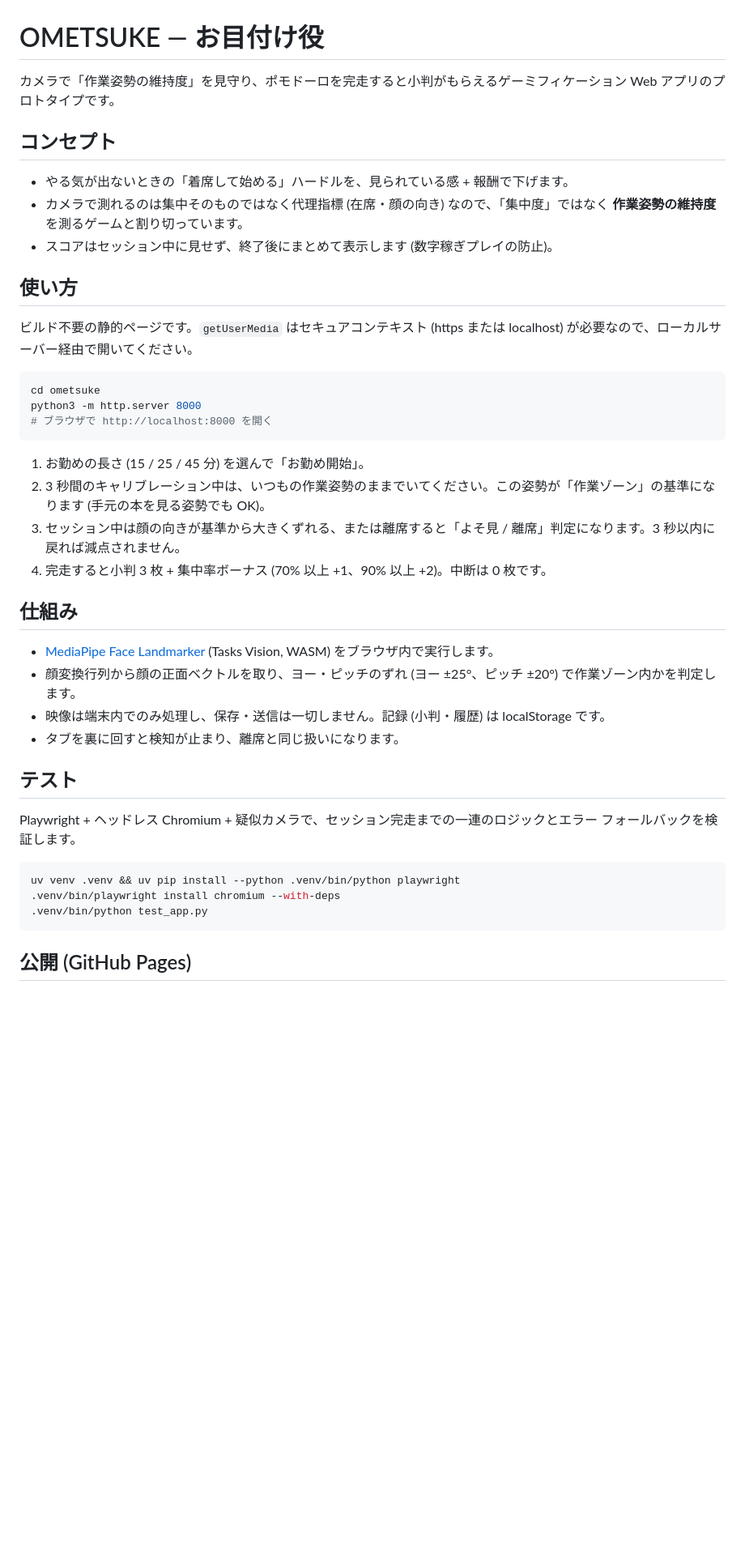
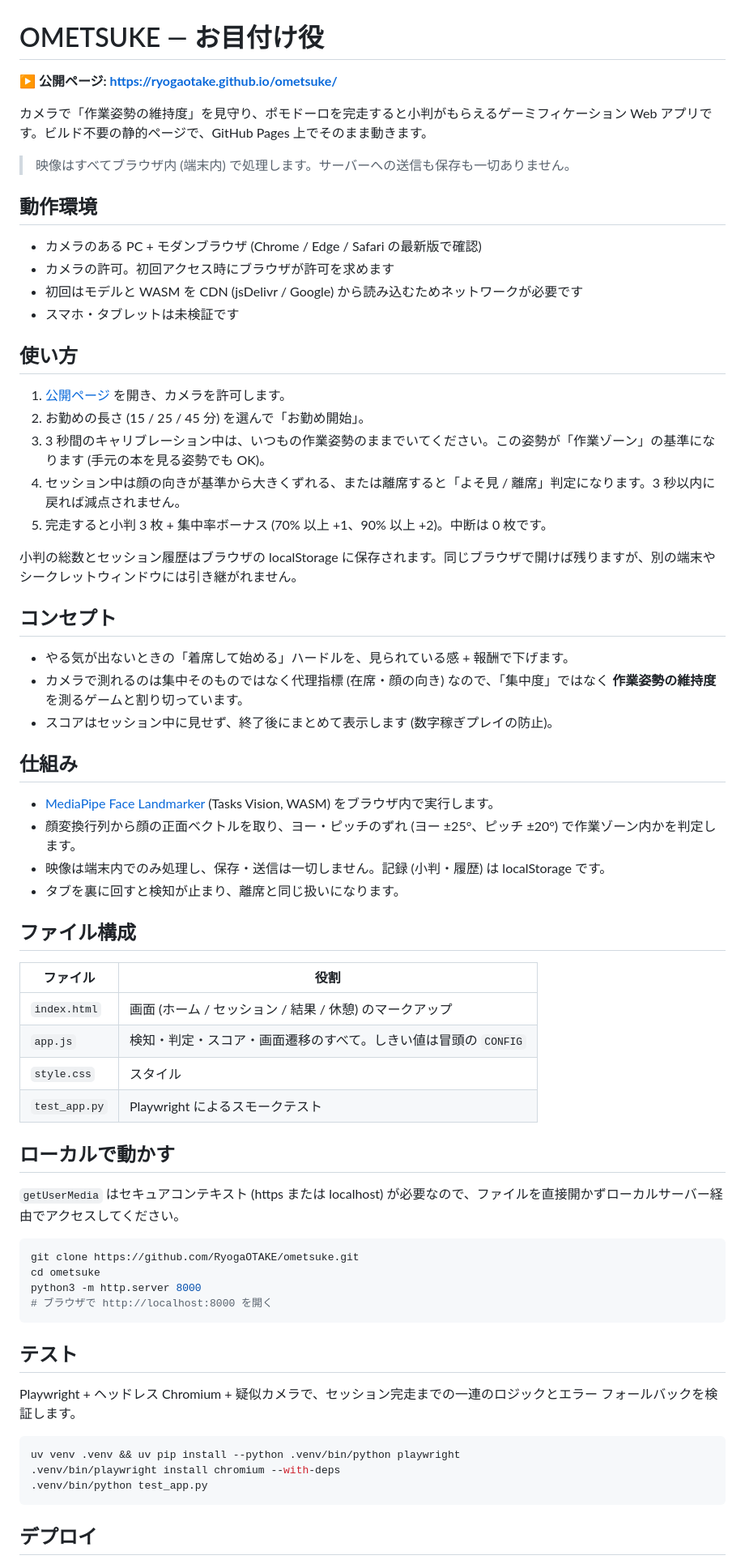
Before and after one commit to RyogaOTAKE/ometsuke, a Markdown page: README.md, the part around one of its changes. Shown at 81% size. Drawn GitHub-style; blank space fills up the shorter version.

Commit message:
README を GitHub Pages 公開ページ向けの内容に書き換え
公開ページの URL、動作環境、ファイル構成を追記し、Vault からの
切り出し手順を現状のデプロイ設定の説明に置き換えた。

Co-Authored-By: Claude Opus 5 <noreply@anthropic.com>
Claude-Session: https://claude.ai/code/session_01BCdFH57M3AvqW44FaCsLqW

````diff
--- a/README.md
+++ b/README.md
@@ -1,6 +1,27 @@
 # OMETSUKE — お目付け役
 
-カメラで「作業姿勢の維持度」を見守り、ポモドーロを完走すると小判がもらえるゲーミフィケーション Web アプリのプロトタイプです。
+**▶ 公開ページ: https://ryogaotake.github.io/ometsuke/**
+
+カメラで「作業姿勢の維持度」を見守り、ポモドーロを完走すると小判がもらえるゲーミフィケーション Web アプリです。ビルド不要の静的ページで、GitHub Pages 上でそのまま動きます。
+
+> 映像はすべてブラウザ内 (端末内) で処理します。サーバーへの送信も保存も一切ありません。
+
+## 動作環境
+
+- カメラのある PC + モダンブラウザ (Chrome / Edge / Safari の最新版で確認)
+- カメラの許可。初回アクセス時にブラウザが許可を求めます
+- 初回はモデルと WASM を CDN (jsDelivr / Google) から読み込むためネットワークが必要です
+- スマホ・タブレットは未検証です
+
+## 使い方
+
+1. [公開ページ](https://ryogaotake.github.io/ometsuke/) を開き、カメラを許可します。
+2. お勤めの長さ (15 / 25 / 45 分) を選んで「お勤め開始」。
+3. 3 秒間のキャリブレーション中は、いつもの作業姿勢のままでいてください。この姿勢が「作業ゾーン」の基準になります (手元の本を見る姿勢でも OK)。
+4. セッション中は顔の向きが基準から大きくずれる、または離席すると「よそ見 / 離席」判定になります。3 秒以内に戻れば減点されません。
+5. 完走すると小判 3 枚 + 集中率ボーナス (70% 以上 +1、90% 以上 +2)。中断は 0 枚です。
+
+小判の総数とセッション履歴はブラウザの localStorage に保存されます。同じブラウザで開けば残りますが、別の端末やシークレットウィンドウには引き継がれません。
 
 ## コンセプト
 
@@ -8,27 +29,32 @@
 - カメラで測れるのは集中そのものではなく代理指標 (在席・顔の向き) なので、「集中度」ではなく **作業姿勢の維持度** を測るゲームと割り切っています。
 - スコアはセッション中に見せず、終了後にまとめて表示します (数字稼ぎプレイの防止)。
 
-## 使い方
-
-ビルド不要の静的ページです。`getUserMedia` はセキュアコンテキスト (https または localhost) が必要なので、ローカルサーバー経由で開いてください。
-
-```bash
-cd ometsuke
-python3 -m http.server 8000
-# ブラウザで http://localhost:8000 を開く
-```
-
-1. お勤めの長さ (15 / 25 / 45 分) を選んで「お勤め開始」。
-2. 3 秒間のキャリブレーション中は、いつもの作業姿勢のままでいてください。この姿勢が「作業ゾーン」の基準になります (手元の本を見る姿勢でも OK)。
-3. セッション中は顔の向きが基準から大きくずれる、または離席すると「よそ見 / 離席」判定になります。3 秒以内に戻れば減点されません。
-4. 完走すると小判 3 枚 + 集中率ボーナス (70% 以上 +1、90% 以上 +2)。中断は 0 枚です。
-
 ## 仕組み
 
 - [MediaPipe Face Landmarker](https://ai.google.dev/edge/mediapipe/solutions/vision/face_landmarker) (Tasks Vision, WASM) をブラウザ内で実行します。
 - 顔変換行列から顔の正面ベクトルを取り、ヨー・ピッチのずれ (ヨー ±25°、ピッチ ±20°) で作業ゾーン内かを判定します。
 - 映像は端末内でのみ処理し、保存・送信は一切しません。記録 (小判・履歴) は localStorage です。
 - タブを裏に回すと検知が止まり、離席と同じ扱いになります。
+
+## ファイル構成
+
+| ファイル | 役割 |
+| --- | --- |
+| `index.html` | 画面 (ホーム / セッション / 結果 / 休憩) のマークアップ |
+| `app.js` | 検知・判定・スコア・画面遷移のすべて。しきい値は冒頭の `CONFIG` |
+| `style.css` | スタイル |
+| `test_app.py` | Playwright によるスモークテスト |
+
+## ローカルで動かす
+
+`getUserMedia` はセキュアコンテキスト (https または localhost) が必要なので、ファイルを直接開かずローカルサーバー経由でアクセスしてください。
+
+```bash
+git clone https://github.com/RyogaOTAKE/ometsuke.git
+cd ometsuke
+python3 -m http.server 8000
+# ブラウザで http://localhost:8000 を開く
+```
 
 ## テスト
 
@@ -40,5 +66,5 @@ uv venv .venv && uv pip install --python .venv/bin/python playwright
 .venv/bin/python test_app.py
 ```
 
-## 公開 (GitHub Pages)
+## デプロイ
 
````
Also changed, not shown: other parts of README.md (+6 -17 lines).
